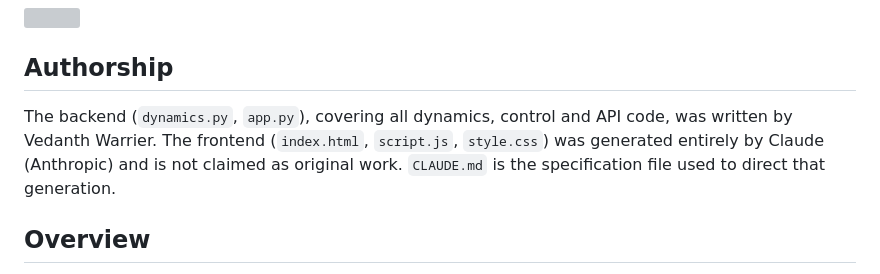
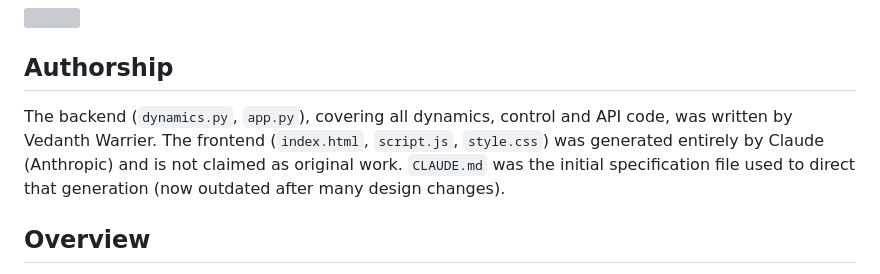
Before and after one commit to vedanth-warrier/ADCS-Simulation, a Markdown page: README.md, the part around the change. Rendered like a GitHub page; grey boxes are pictures that could not be loaded.

Commit message:
Clarify status of CLAUDE.md in authorship section
Updated authorship section to clarify the status of the specification file.

```diff
--- a/README.md
+++ b/README.md
@@ -9,7 +9,7 @@ A web-based spacecraft attitude simulator. A satellite tumbles freely under an a
 
 ## Authorship
 
-The backend (`dynamics.py`, `app.py`), covering all dynamics, control and API code, was written by Vedanth Warrier. The frontend (`index.html`, `script.js`, `style.css`) was generated entirely by Claude (Anthropic) and is not claimed as original work. `CLAUDE.md` is the specification file used to direct that generation.
+The backend (`dynamics.py`, `app.py`), covering all dynamics, control and API code, was written by Vedanth Warrier. The frontend (`index.html`, `script.js`, `style.css`) was generated entirely by Claude (Anthropic) and is not claimed as original work. `CLAUDE.md` was the initial specification file used to direct that generation (now outdated after many design changes).
 
 ## Overview
 
```
